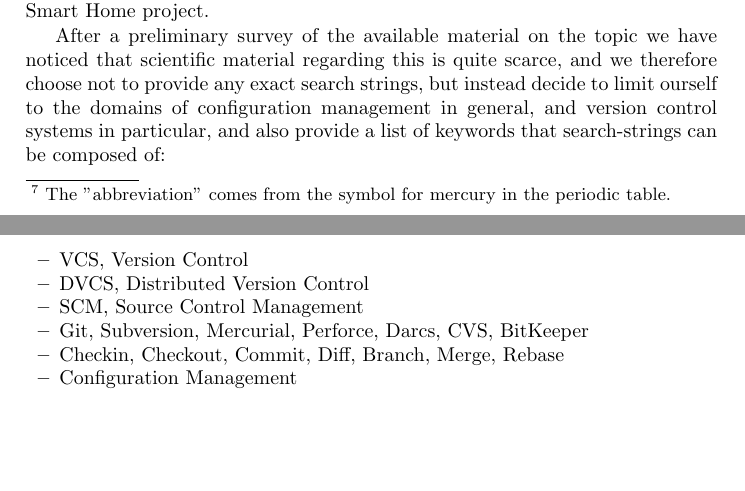
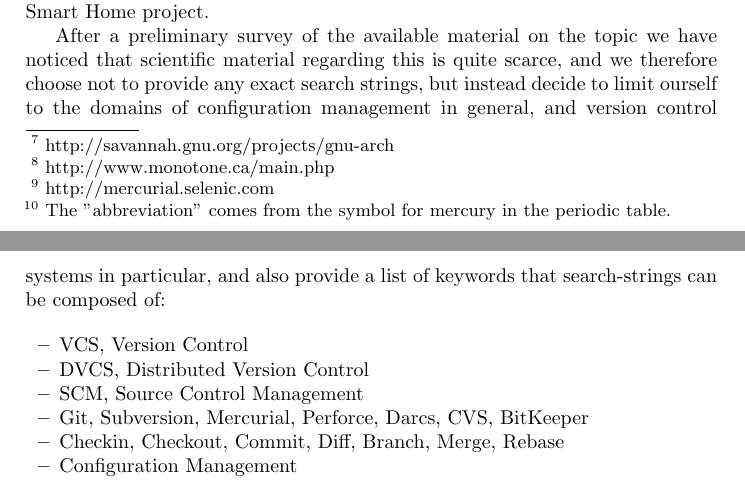
Before and after one commit to olof/bsc-thesis-dvcs, a LaTeX thesis (thesis.tex): two parts of pages 4 and 5 of 23, joined at a grey line, cut so that both start at the same text, the shorter picture padded with empty space. Compiled offline with pdfLaTeX.

Commit message:
added missing footnotes with links to hg, arch and monotone

```diff
--- a/thesis.tex
+++ b/thesis.tex
@@ -183,6 +182,3 @@
 centralized approach of CVS and Subversion didn't come as natural as
 it perhaps does in the corporate domain. Instead of storing the
 repository on a centralized server, distributed version control
-systems like GNU Arch, Monotone and Mercurial (hg\footnote{ The
-  "abbreviation" comes from the symbol for mercury in the periodic
-  table. }) stored a copy of the repository on every client that
@@ -190,0 +186,4 @@
+  http://savannah.gnu.org/projects/gnu-arch }, Monotone\footnote{
+  http://www.monotone.ca/main.php } and Mercurial\footnote{
+  http://mercurial.selenic.com } (hg\footnote{ The "abbreviation"
+  comes from the symbol for mercury in the periodic table. }) stored a
```
Also changed, not shown: thesis.tex (25 more changed lines).
